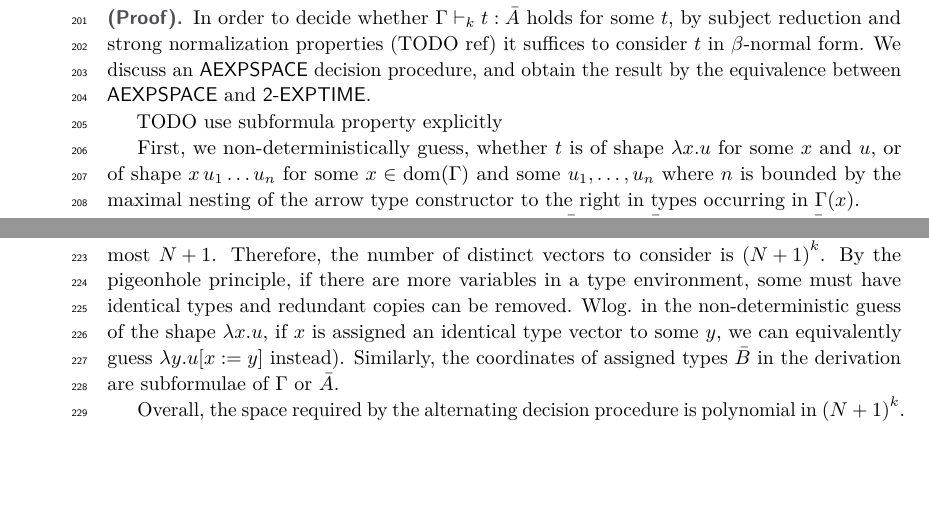
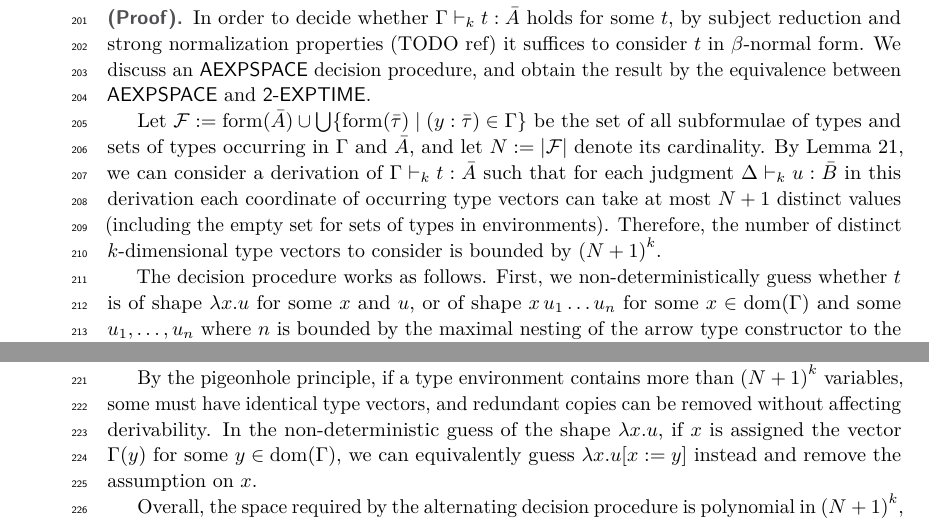
Before and after one commit to mrhaandi/system-R, a LaTeX paper (2026-fscd-dim.tex): two parts of page 6 of 18, joined at a grey line, cut so that both start at the same text, the shorter picture padded with empty space. Compiled offline with pdfLaTeX.

Commit message:
use subformula property

```diff
--- a/2026-fscd-dim.tex
+++ b/2026-fscd-dim.tex
@@ -513,11 +513,16 @@ Given $\Gamma$, $\bar{A}$, and $k$ it is decidable in \textsf{2-EXPTIME} whether
 In order to decide whether $\Gamma \vdash_k t : \bar{A}$ holds for some $t$, by subject reduction and strong normalization properties (TODO ref) it suffices to consider $t$ in $\beta$-normal form.
 We discuss an \textsf{AEXPSPACE} decision procedure, and obtain the result by the equivalence between \textsf{AEXPSPACE} and \textsf{2-EXPTIME}.
 
-TODO use subformula property explicitly
+Let $\mathcal{F} := \form(\bar{A}) \cup \bigcup \{\form(\bar{\tau}) \mid (y : \bar{\tau}) \in \Gamma\}$ be the set of all subformulae of types and sets of types occurring in $\Gamma$ and $\bar{A}$, and let $N := |\mathcal{F}|$ denote its cardinality.
+By Lemma~\ref{lemma:subformula}, we can consider a derivation of $\Gamma \vdash_k t : \bar{A}$ such that for each judgment $\Delta \vdash_k u : \bar{B}$ in this derivation each coordinate of occurring type vectors can take at most $N + 1$ distinct values (including the empty set for sets of types in environments).
+Therefore, the number of distinct $k$-dimensional type vectors to consider is bounded by ${(N+1)}^{k}$.
 
-First, we non-deterministically guess, whether $t$ is of shape $\lambda x.u$ for some $x$ and $u$, or of shape $x\,u_1 \ldots u_n$ for some $x \in \dom(\Gamma)$ and some $u_1, \ldots, u_n$ where $n$ is bounded by the maximal nesting of the arrow type constructor to the right in types occurring in $\Gamma(x)$.
+The decision procedure works as follows.
+First, we non-deterministically guess whether $t$ is of shape $\lambda x.u$ for some $x$ and $u$, or of shape $x\,u_1 \ldots u_n$ for some $x \in \dom(\Gamma)$ and some $u_1, \ldots, u_n$ where $n$ is bounded by the maximal nesting of the arrow type constructor to the right in types occurring in $\Gamma(x)$.
 
 If $t$ is of shape $\lambda x.u$, then by Lemma~\ref{lem:lam_inversion} we have $\bar{A} = \bar{\sigma} \Rightarrow \bar{A'}$ for some $\bar{\sigma}$ and $\bar{A'}$, and we recursively decide whether $\Gamma, x : \bar{\sigma} \vdash_k u : \bar{A'}$ holds for some $u$.
 
 If $t$ is of shape $x\,u_1 \ldots u_n$, then we use Lemma~\ref{lem:apps_inversion}, universally branching in $i \in \{1, \ldots, n\}$, and non-deterministically guessing the necessary relation $R_i$ (bounded in cardinality by $k^2$), type vector $\bar{A}_i$, and environment $\Delta_i$ to recursively decide whether $\Delta_i \vdash_k u_i : \bar{A}_i$ holds for some $u_i$.
 
+By the pigeonhole principle, if a type environment contains more than ${(N+1)}^{k}$ variables, some must have identical type vectors, and redundant copies can be removed without affecting derivability.
+In the non-deterministic guess of the shape $\lambda x.u$, if $x$ is assigned the vector $\Gamma(y)$ for some $y \in \dom(\Gamma)$, we can equivalently guess $\lambda x.u[x := y]$ instead and remove the assumption on $x$.
@@ -535,10 +530,4 @@ Let $N$ be the number of subformulae occurring in $\Gamma$ or $\bar{A}$.
-Including the empty set, the number of distinct coordinates to consider in environments for inhabitant search is at most ${N+1}$.
-Therefore, the number of distinct vectors to consider is ${(N+1)}^{k}$.
-By the pigeonhole principle, if there are more variables in a type environment, some must have identical types and redundant copies can be removed.
-Wlog. in the non-deterministic guess of the shape $\lambda x.u$, if $x$ is assigned an identical type vector to some $y$, we can equivalently guess $\lambda y.u[x := y]$ instead).
-Similarly, the coordinates of assigned types $\bar{B}$ in the derivation are subformulae of $\Gamma$ or $\bar{A}$.
-
-Overall, the space required by the alternating decision procedure is polynomial in ${(N+1)}^{k}$.
+Overall, the space required by the alternating decision procedure is polynomial in ${(N+1)}^{k}$, yielding an \textsf{AEXPSPACE}, or equivalently \textsf{2-EXPTIME}, decision procedure.
 \end{proof}
 
 \begin{lemma}
```
Also changed, not shown: 2026-fscd-dim.tex (10 more changed lines).
